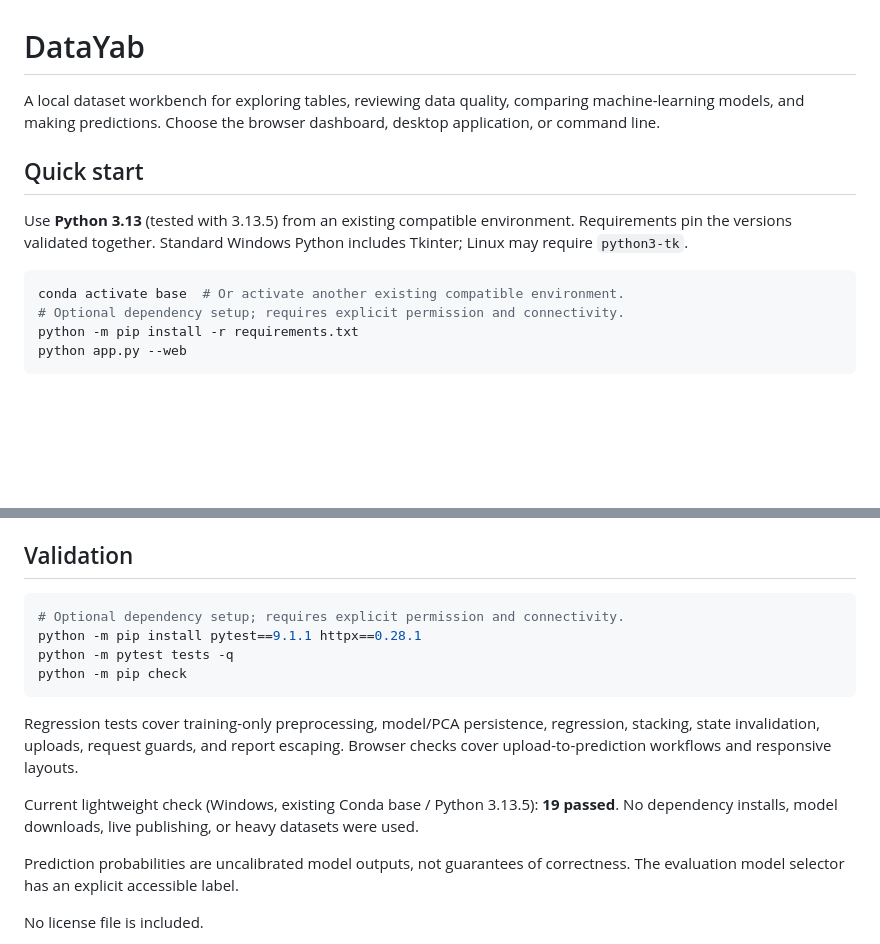
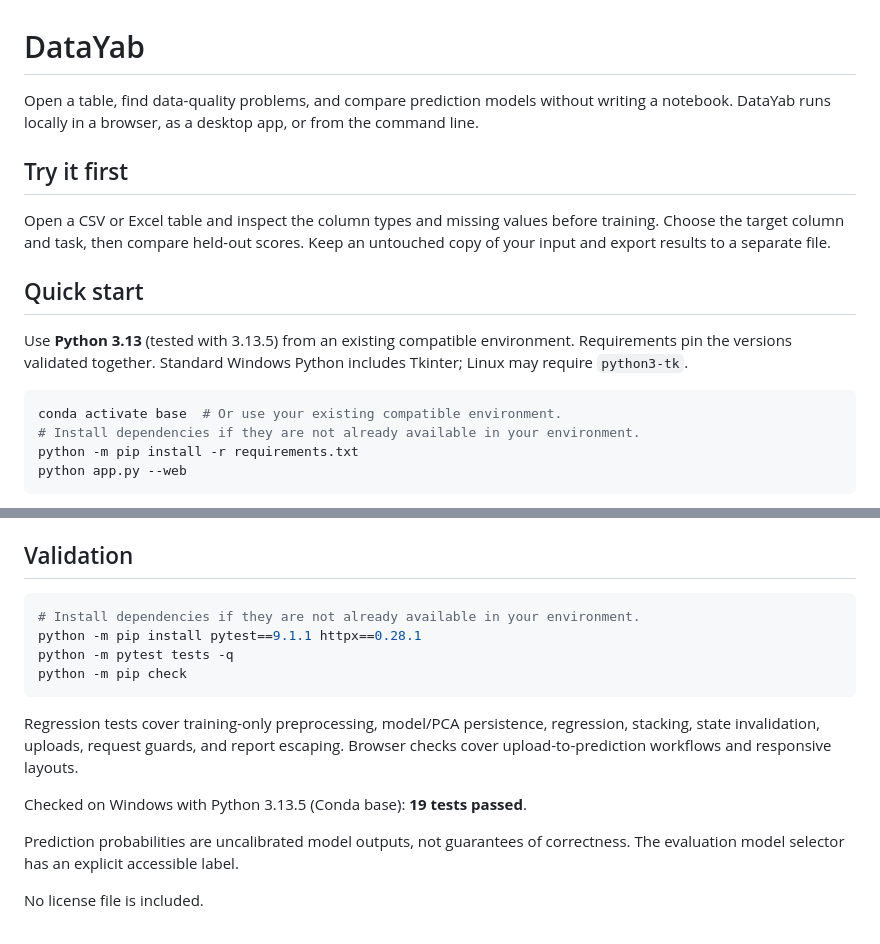
Before and after one commit to mkamalpour/DataYab, a Markdown page: README.md, 2 parts joined by grey strips. GitHub-like rendering; blank space fills up the shorter version.

Commit message:
Clarify project identity and first-use instructions

````diff
--- a/README.md
+++ b/README.md
@@ -1,14 +1,18 @@
 # DataYab
 
-A local dataset workbench for exploring tables, reviewing data quality, comparing machine-learning models, and making predictions. Choose the browser dashboard, desktop application, or command line.
+Open a table, find data-quality problems, and compare prediction models without writing a notebook. DataYab runs locally in a browser, as a desktop app, or from the command line.
+
+## Try it first
+
+Open a CSV or Excel table and inspect the column types and missing values before training. Choose the target column and task, then compare held-out scores. Keep an untouched copy of your input and export results to a separate file.
 
 ## Quick start
 
 Use **Python 3.13** (tested with 3.13.5) from an existing compatible environment. Requirements pin the versions validated together. Standard Windows Python includes Tkinter; Linux may require `python3-tk`.
 
 ```powershell
-conda activate base  # Or activate another existing compatible environment.
-# Optional dependency setup; requires explicit permission and connectivity.
+conda activate base  # Or use your existing compatible environment.
+# Install dependencies if they are not already available in your environment.
 python -m pip install -r requirements.txt
 python app.py --web
 ```
@@ -54,7 +58,7 @@ Existing datasets and reports remain local, excluded from Git alongside model pa
 ## Validation
 
 ```powershell
-# Optional dependency setup; requires explicit permission and connectivity.
+# Install dependencies if they are not already available in your environment.
 python -m pip install pytest==9.1.1 httpx==0.28.1
 python -m pytest tests -q
 python -m pip check
@@ -62,7 +66,7 @@ python -m pip check
 
 Regression tests cover training-only preprocessing, model/PCA persistence, regression, stacking, state invalidation, uploads, request guards, and report escaping. Browser checks cover upload-to-prediction workflows and responsive layouts.
 
-Current lightweight check (Windows, existing Conda base / Python 3.13.5): **19 passed**. No dependency installs, model downloads, live publishing, or heavy datasets were used.
+Checked on Windows with Python 3.13.5 (Conda base): **19 tests passed**.
 
 Prediction probabilities are uncalibrated model outputs, not guarantees of correctness. The evaluation model selector has an explicit accessible label.
 
````
